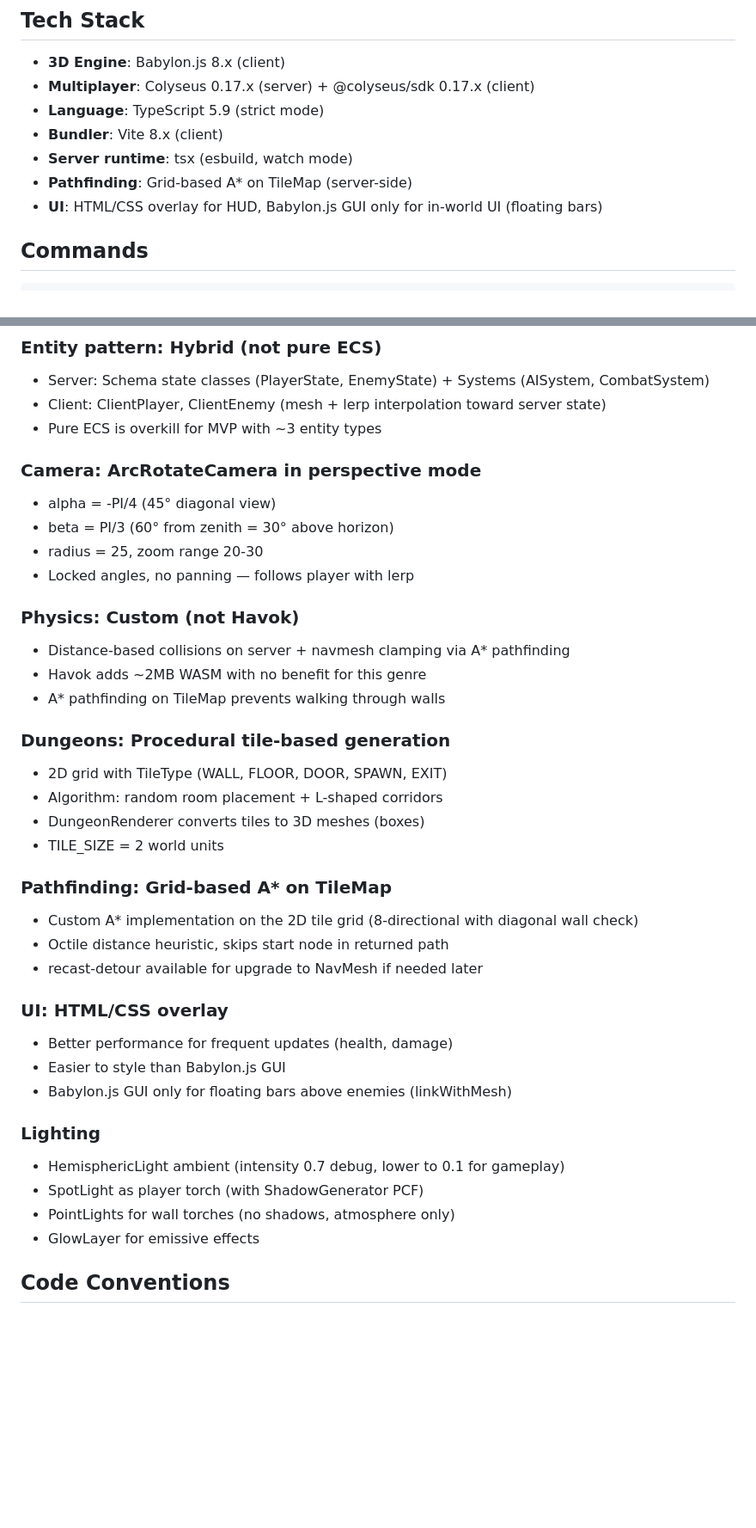
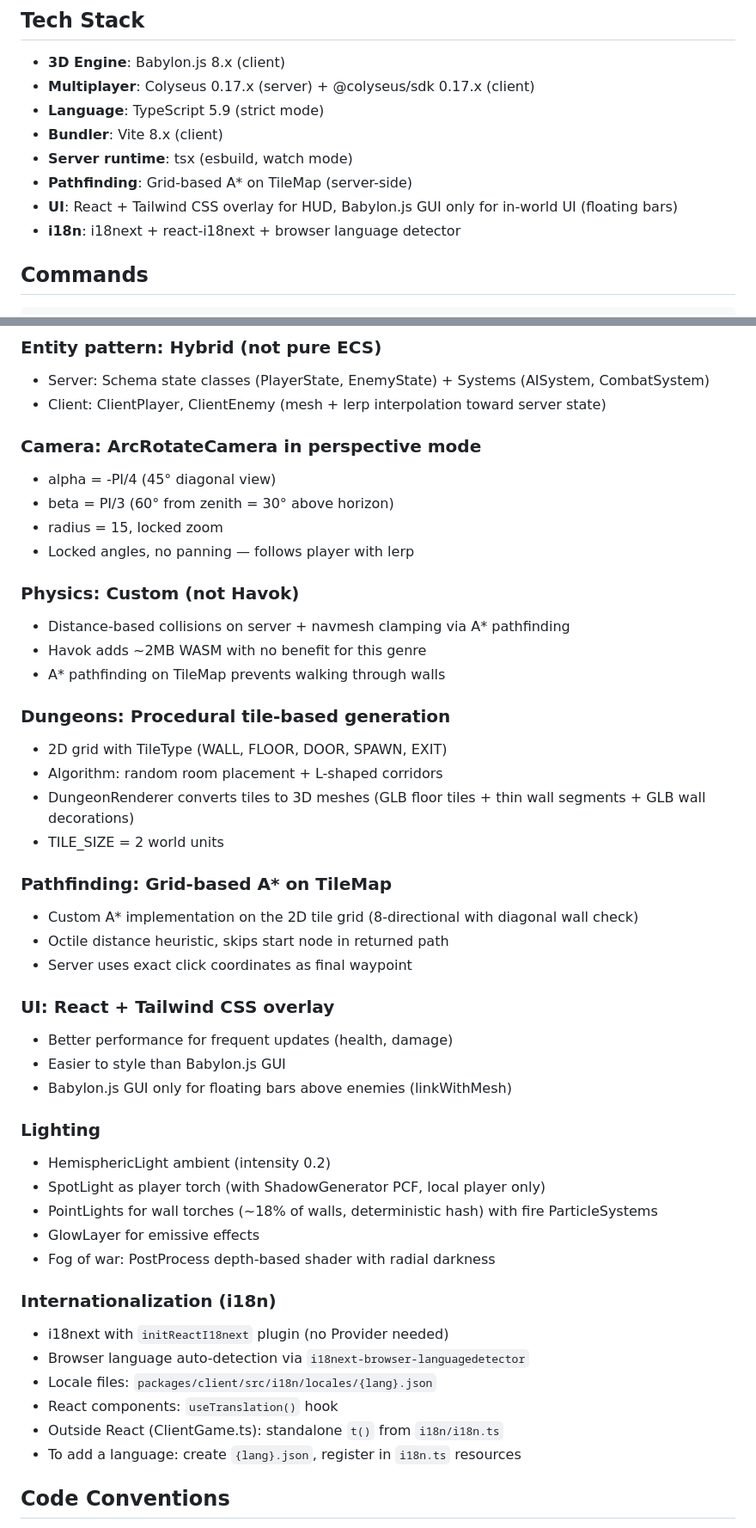
Before and after one commit to krailler/dungeon-crawler, a Markdown page: CLAUDE.md, 2 parts joined by grey strips. Shown at 86% size. Drawn GitHub-style; blank space fills up the shorter version.

Commit message:
docs: update CLAUDE.md with i18n, lighting, fog of war and remove MVP checklist
Co-Authored-By: Claude Opus 4.6 <noreply@anthropic.com>

```diff
--- a/CLAUDE.md
+++ b/CLAUDE.md
@@ -12,7 +12,8 @@
 - **Bundler**: Vite 8.x (client)
 - **Server runtime**: tsx (esbuild, watch mode)
 - **Pathfinding**: Grid-based A\* on TileMap (server-side)
-- **UI**: HTML/CSS overlay for HUD, Babylon.js GUI only for in-world UI (floating bars)
+- **UI**: React + Tailwind CSS overlay for HUD, Babylon.js GUI only for in-world UI (floating bars)
+- **i18n**: i18next + react-i18next + browser language detector
 
 ## Commands
 
@@ -74,13 +80,12 @@ packages/
 
 - Server: Schema state classes (PlayerState, EnemyState) + Systems (AISystem, CombatSystem)
 - Client: ClientPlayer, ClientEnemy (mesh + lerp interpolation toward server state)
-- Pure ECS is overkill for MVP with ~3 entity types
 
 ### Camera: ArcRotateCamera in perspective mode
 
 - alpha = -PI/4 (45° diagonal view)
 - beta = PI/3 (60° from zenith = 30° above horizon)
-- radius = 25, zoom range 20-30
+- radius = 15, locked zoom
 - Locked angles, no panning — follows player with lerp
 
 ### Physics: Custom (not Havok)
@@ -93,16 +98,16 @@ packages/
 
 - 2D grid with TileType (WALL, FLOOR, DOOR, SPAWN, EXIT)
 - Algorithm: random room placement + L-shaped corridors
-- DungeonRenderer converts tiles to 3D meshes (boxes)
+- DungeonRenderer converts tiles to 3D meshes (GLB floor tiles + thin wall segments + GLB wall decorations)
 - TILE_SIZE = 2 world units
 
 ### Pathfinding: Grid-based A\* on TileMap
 
 - Custom A\* implementation on the 2D tile grid (8-directional with diagonal wall check)
 - Octile distance heuristic, skips start node in returned path
-- recast-detour available for upgrade to NavMesh if needed later
+- Server uses exact click coordinates as final waypoint
 
-### UI: HTML/CSS overlay
+### UI: React + Tailwind CSS overlay
 
 - Better performance for frequent updates (health, damage)
 - Easier to style than Babylon.js GUI
@@ -110,10 +115,20 @@ packages/
 
 ### Lighting
 
-- HemisphericLight ambient (intensity 0.7 debug, lower to 0.1 for gameplay)
-- SpotLight as player torch (with ShadowGenerator PCF)
-- PointLights for wall torches (no shadows, atmosphere only)
+- HemisphericLight ambient (intensity 0.2)
+- SpotLight as player torch (with ShadowGenerator PCF, local player only)
+- PointLights for wall torches (~18% of walls, deterministic hash) with fire ParticleSystems
 - GlowLayer for emissive effects
+- Fog of war: PostProcess depth-based shader with radial darkness
+
+### Internationalization (i18n)
+
+- i18next with `initReactI18next` plugin (no Provider needed)
+- Browser language auto-detection via `i18next-browser-languagedetector`
+- Locale files: `packages/client/src/i18n/locales/{lang}.json`
+- React components: `useTranslation()` hook
+- Outside React (ClientGame.ts): standalone `t()` from `i18n/i18n.ts`
+- To add a language: create `{lang}.json`, register in `i18n.ts` resources
 
 ## Code Conventions
 
```
Also changed, not shown: other parts of CLAUDE.md (+25 -26 lines).
